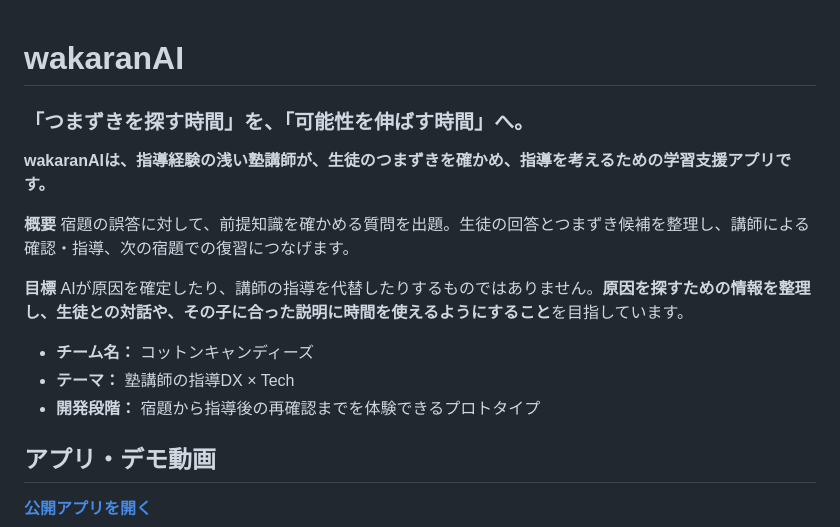
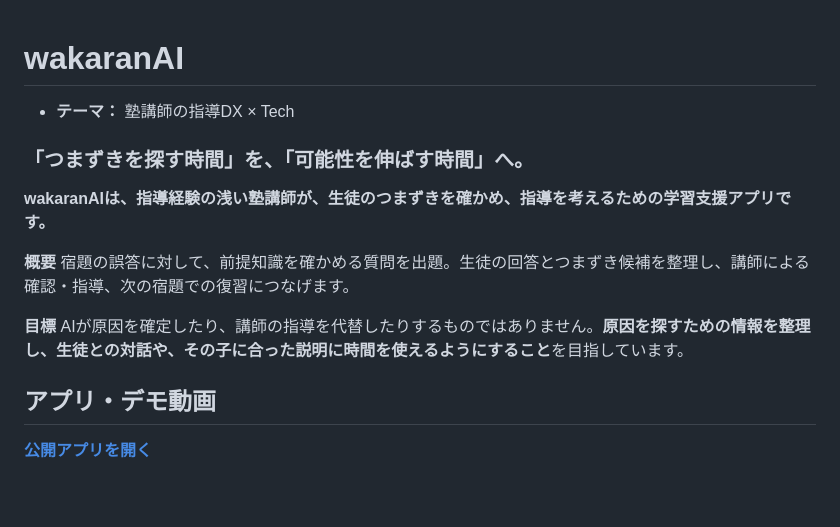
Before and after one commit to jphacks/tka_2611, a Markdown page: README.md, the part around the change. Rendered like a GitHub page; blank space fills up the shorter version.

```diff
--- a/README.md
+++ b/README.md
@@ -1,5 +1,5 @@
 # wakaranAI
-
+- **テーマ：** 塾講師の指導DX × Tech
 ### 「つまずきを探す時間」を、「可能性を伸ばす時間」へ。
 
 <!--
@@ -18,9 +18,6 @@
 **目標**
 AIが原因を確定したり、講師の指導を代替したりするものではありません。**原因を探すための情報を整理し、生徒との対話や、その子に合った説明に時間を使えるようにすること**を目指しています。
 
-- **チーム名：** コットンキャンディーズ
-- **テーマ：** 塾講師の指導DX × Tech
-- **開発段階：** 宿題から指導後の再確認までを体験できるプロトタイプ
 
 ## アプリ・デモ動画
 
```
